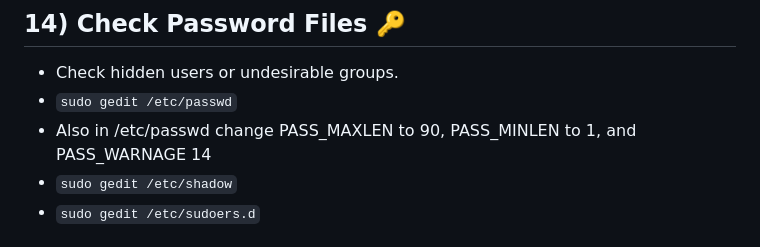
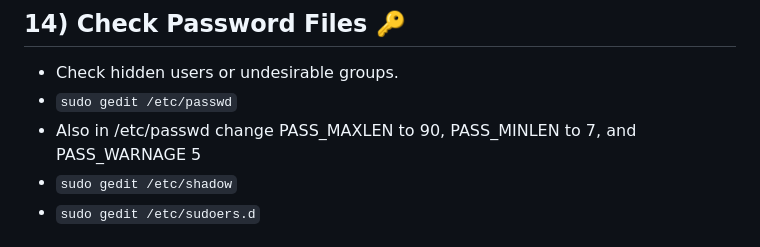
Before and after one commit to nicolasFLS/nicolasFLS, a Markdown page: checklist.md, the part around the change. Rendered like a GitHub page.

```diff
--- a/checklist.md
+++ b/checklist.md
@@ -90,7 +90,7 @@
 
 * Check hidden users or undesirable groups.
 * `sudo gedit /etc/passwd`
-* Also in /etc/passwd change PASS_MAXLEN to 90, PASS_MINLEN to 1, and PASS_WARNAGE 14
+* Also in /etc/passwd change PASS_MAXLEN to 90, PASS_MINLEN to 7, and PASS_WARNAGE 5
 * `sudo gedit /etc/shadow`
 * `sudo gedit /etc/sudoers.d`
 
```
